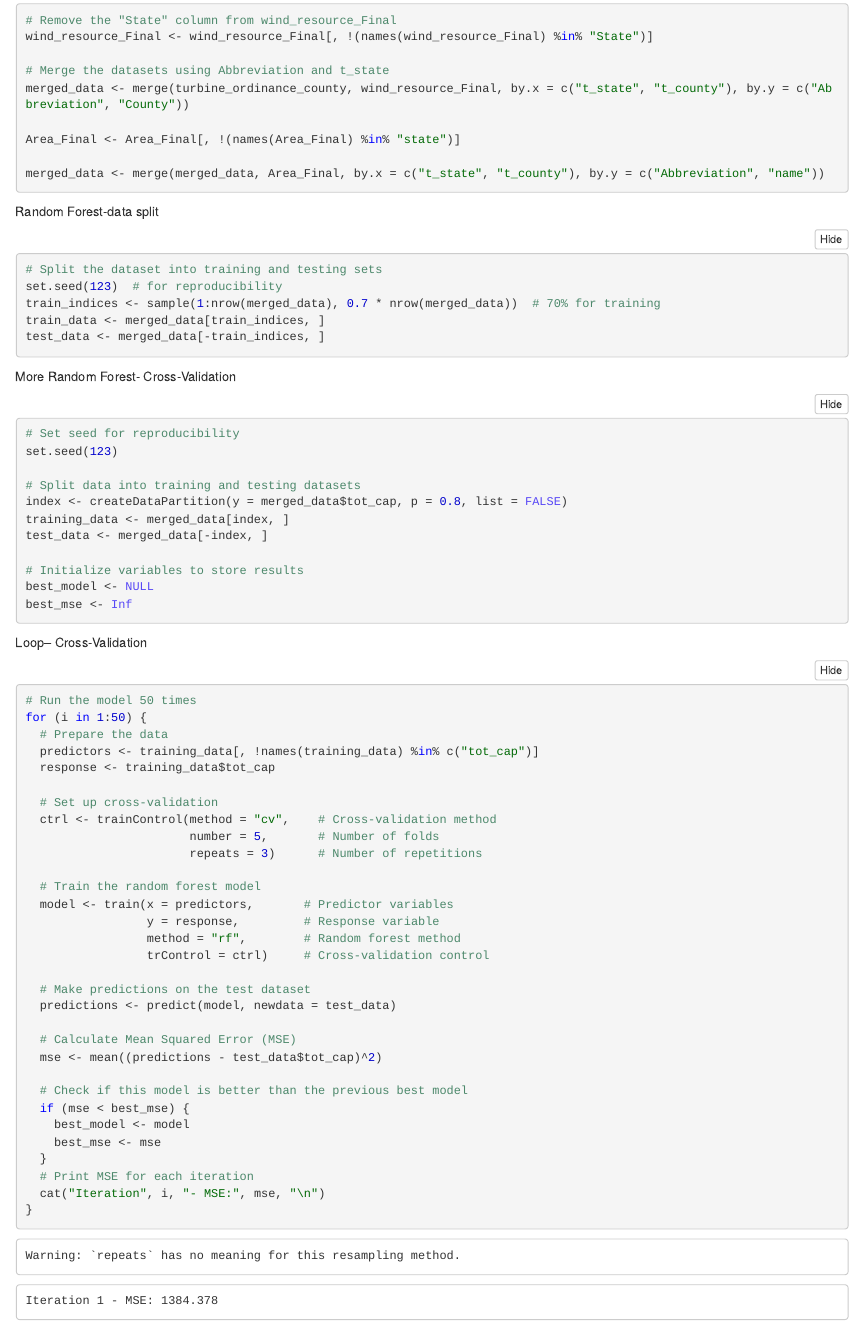
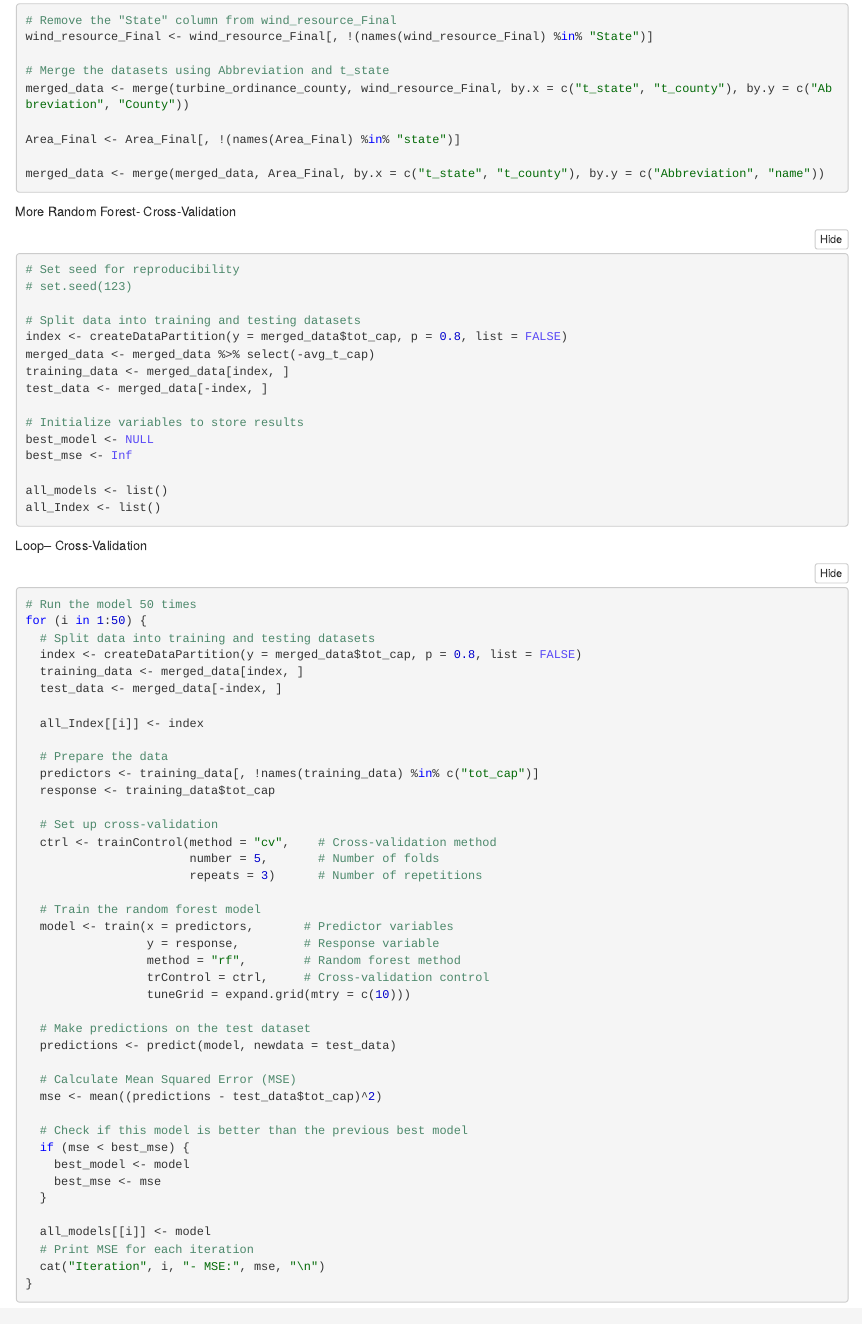
Before and after one commit to vensiddu/EconProject, an R Markdown document (test.Rmd): the page in a window 1100 px wide, from 2550 px down. The pictures show the output file test.nb.html that the author committed with the source, opened offline.

Commit message:
Add files via upload

````diff
--- a/test.Rmd
+++ b/test.Rmd
@@ -97,33 +97,35 @@ merged_data <- merge(merged_data, Area_Final, by.x = c("t_state", "t_county"), b
 
 ```
 
-Random Forest-data split
-```{r}
-# Split the dataset into training and testing sets
-set.seed(123)  # for reproducibility
-train_indices <- sample(1:nrow(merged_data), 0.7 * nrow(merged_data))  # 70% for training
-train_data <- merged_data[train_indices, ]
-test_data <- merged_data[-train_indices, ]
-```
-
 More Random Forest- Cross-Validation
 ```{r}
 # Set seed for reproducibility
-set.seed(123)
+# set.seed(123)
 
 # Split data into training and testing datasets
 index <- createDataPartition(y = merged_data$tot_cap, p = 0.8, list = FALSE)
+merged_data <- merged_data %>% select(-avg_t_cap)
 training_data <- merged_data[index, ]
 test_data <- merged_data[-index, ]
 
 # Initialize variables to store results
 best_model <- NULL
 best_mse <- Inf
+
+all_models <- list()
+all_Index <- list()
 ```
 Loop-- Cross-Validation
 ```{r}
 # Run the model 50 times
 for (i in 1:50) {
+  # Split data into training and testing datasets
+  index <- createDataPartition(y = merged_data$tot_cap, p = 0.8, list = FALSE)
+  training_data <- merged_data[index, ]
+  test_data <- merged_data[-index, ]
+
+  all_Index[[i]] <- index
+
   # Prepare the data
   predictors <- training_data[, !names(training_data) %in% c("tot_cap")]
   response <- training_data$tot_cap
@@ -137,7 +139,8 @@ for (i in 1:50) {
   model <- train(x = predictors,       # Predictor variables
                  y = response,         # Response variable
                  method = "rf",        # Random forest method
-                 trControl = ctrl)     # Cross-validation control
+                 trControl = ctrl,     # Cross-validation control
+                 tuneGrid = expand.grid(mtry = c(10)))
 
   # Make predictions on the test dataset
   predictions <- predict(model, newdata = test_data)
@@ -150,6 +153,8 @@ for (i in 1:50) {
     best_model <- model
     best_mse <- mse
   }
+
+  all_models[[i]] <- model
   # Print MSE for each iteration
   cat("Iteration", i, "- MSE:", mse, "\n")
 }
````
Also changed, not shown: test.nb.html, test.Rmd (20 more changed lines).
